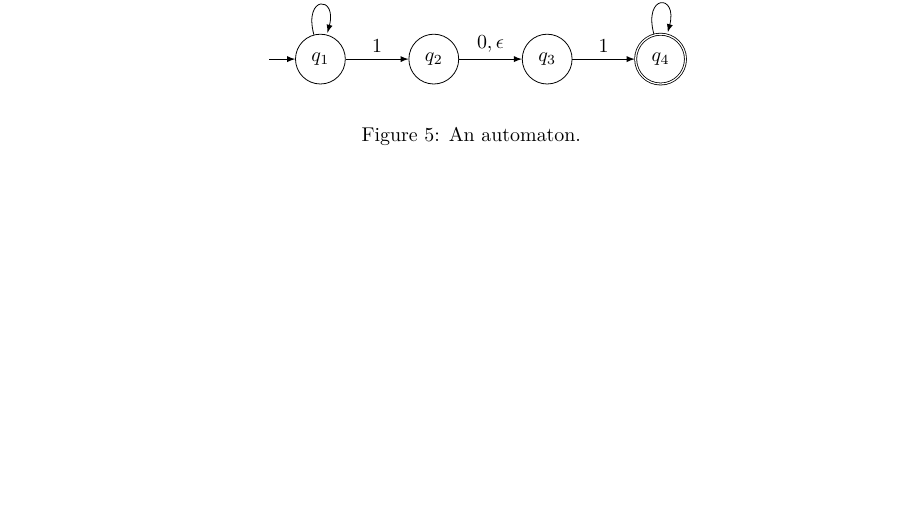
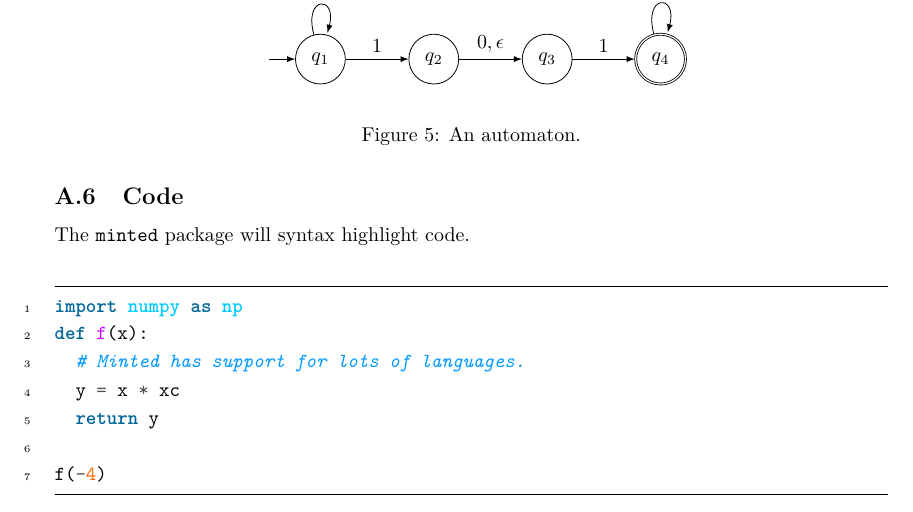
Before and after one commit to jruther/research-proposal, a LaTeX paper (proposal.tex): part of page 4 of 4 before the commit and part of page 4 of 5 after it, cut so that both start at the same text, the shorter picture padded with empty space. Compiled offline with pdfLaTeX.

Commit message:
Added minted example.

```diff
--- a/proposal.tex
+++ b/proposal.tex
@@ -379,6 +379,17 @@
       \end{figure}
 
 
+    \subsection{Code}
+      The \texttt{minted} package will syntax highlight code.
+\begin{minted}{python}
+import numpy as np
+def f(x):
+  # Minted has support for lots of languages.
+  y = x * xc
+  return y
+
+f(-4)
+\end{minted}
 
   % LaTeX together with bibtex will generate a list of references from the
   % \cite commands in the LaTeX document and the items in the bib file.
```
Also changed, not shown: proposal.pdf.
